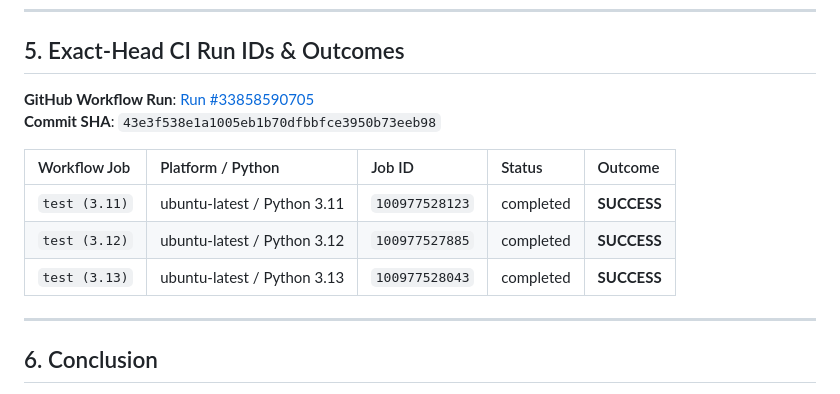
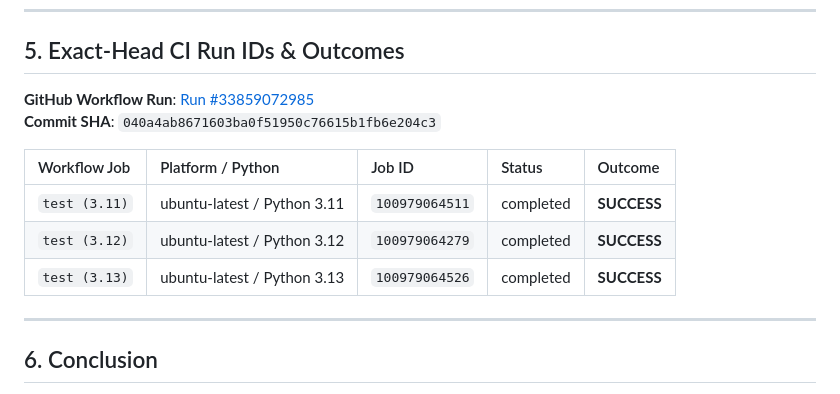
Before and after one commit to Igzela/codex-nightwatch-lab, a Markdown page: analysis/0.5.1-agy-production-closure.md, the part around the change. GitHub-like rendering.

Commit message:
docs: finalize 0.5.1 CI run and job IDs in production closure report

```diff
--- a/analysis/0.5.1-agy-production-closure.md
+++ b/analysis/0.5.1-agy-production-closure.md
@@ -114,14 +114,14 @@ Service unit `nightwatch-nightwatch-systemd-acceptance-596c2c0bbb071122.service`
 
 ## 5. Exact-Head CI Run IDs & Outcomes
 
-**GitHub Workflow Run**: [Run #33858590705](https://github.com/Igzela/codex-nightwatch-lab/actions/runs/33858590705)
-**Commit SHA**: `43e3f538e1a1005eb1b70dfbbfce3950b73eeb98`
+**GitHub Workflow Run**: [Run #33859072985](https://github.com/Igzela/codex-nightwatch-lab/actions/runs/33859072985)
+**Commit SHA**: `040a4ab8671603ba0f51950c76615b1fb6e204c3`
 
 | Workflow Job | Platform / Python | Job ID | Status | Outcome |
 | :--- | :--- | :--- | :--- | :--- |
-| `test (3.11)` | ubuntu-latest / Python 3.11 | `100977528123` | completed | **SUCCESS** |
-| `test (3.12)` | ubuntu-latest / Python 3.12 | `100977527885` | completed | **SUCCESS** |
-| `test (3.13)` | ubuntu-latest / Python 3.13 | `100977528043` | completed | **SUCCESS** |
+| `test (3.11)` | ubuntu-latest / Python 3.11 | `100979064511` | completed | **SUCCESS** |
+| `test (3.12)` | ubuntu-latest / Python 3.12 | `100979064279` | completed | **SUCCESS** |
+| `test (3.13)` | ubuntu-latest / Python 3.13 | `100979064526` | completed | **SUCCESS** |
 
 ---
 
```
